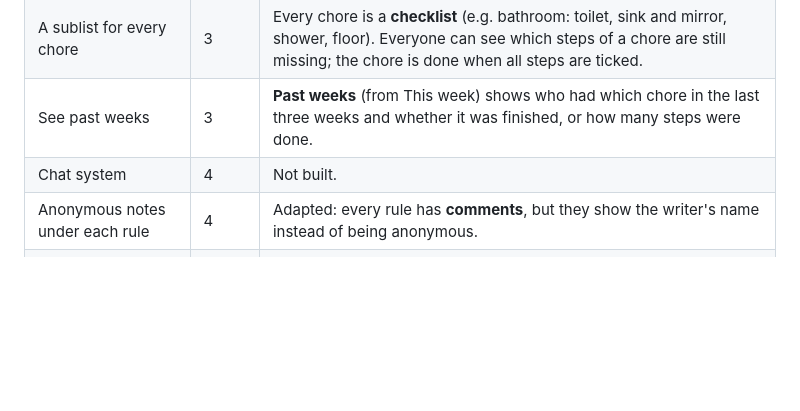
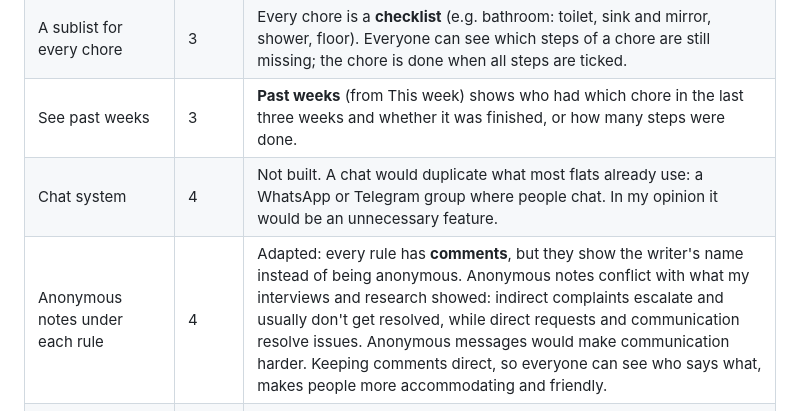
Before and after one commit to Eren-Kose1/house-deal, a Markdown page: TESTING.md, the part around the change. Drawn GitHub-style; blank space fills up the shorter version.

Commit message:
TESTING.md: reasons for not building a chat and for named instead of anonymous comments

```diff
--- a/TESTING.md
+++ b/TESTING.md
@@ -41,6 +41,6 @@ Written down during the demos; only capitalisation and spelling were tidied.
 | One-off tasks like toilet paper | 3 | New **Supplies** tab: anyone adds what's running low, and the first person who taps **I bought it** completes it for everyone. |
 | A sublist for every chore | 3 | Every chore is a **checklist** (e.g. bathroom: toilet, sink and mirror, shower, floor). Everyone can see which steps of a chore are still missing; the chore is done when all steps are ticked. |
 | See past weeks | 3 | **Past weeks** (from This week) shows who had which chore in the last three weeks and whether it was finished, or how many steps were done. |
-| Chat system | 4 | Not built. |
-| Anonymous notes under each rule | 4 | Adapted: every rule has **comments**, but they show the writer's name instead of being anonymous. |
+| Chat system | 4 | Not built. A chat would duplicate what most flats already use: a WhatsApp or Telegram group where people chat. In my opinion it would be an unnecessary feature. |
+| Anonymous notes under each rule | 4 | Adapted: every rule has **comments**, but they show the writer's name instead of being anonymous. Anonymous notes conflict with what my interviews and research showed: indirect complaints escalate and usually don't get resolved, while direct requests and communication resolve issues. Anonymous messages would make communication harder. Keeping comments direct, so everyone can see who says what, makes people more accommodating and friendly. |
 | Four people must agree; a no or tweak means "revision" | 4 | A **No** (with a reason) or a **Tweak** no longer ends a rule: it goes **In revision**, shows everyone's objections, and stays there until all four agree on a version. Anyone can **Suggest a middle ground**, which starts a new round of votes. In the demo, a flatmate now pushes back on your first version of a new rule, so the middle-ground step is visible. |
```
